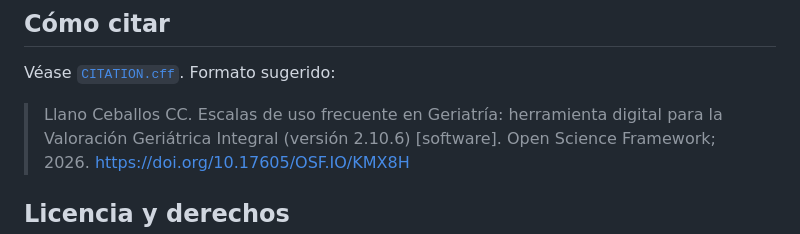
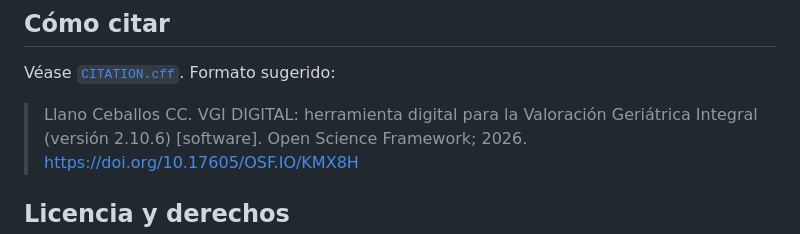
Before and after one commit to DRCLLANO/vgi-herramienta-digital, a Markdown page: README.md, the part around the change. GitHub-like rendering.

Commit message:
Update README.md
Soft changes in autor reference

```diff
--- a/README.md
+++ b/README.md
@@ -104,7 +104,7 @@ exactamente la misma versión.
 
 Véase [`CITATION.cff`](CITATION.cff). Formato sugerido:
 
-> Llano Ceballos CC. Escalas de uso frecuente en Geriatría: herramienta digital
+> Llano Ceballos CC. VGI DIGITAL: herramienta digital
 > para la Valoración Geriátrica Integral (versión 2.10.6) [software]. Open Science
 > Framework; 2026. https://doi.org/10.17605/OSF.IO/KMX8H
 
```
